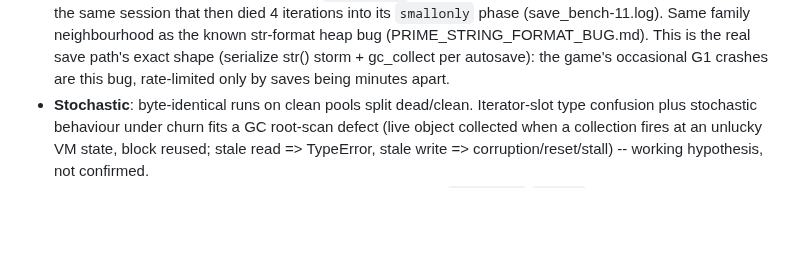
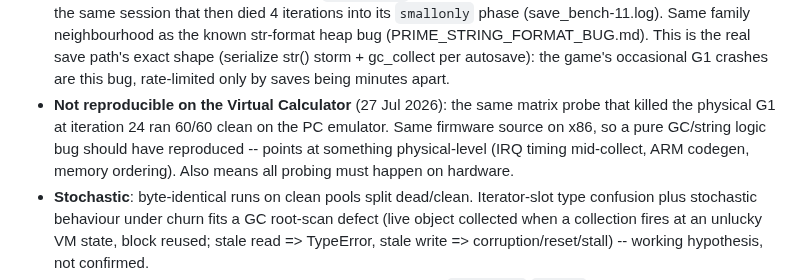
Before and after one commit to ZechyW/primesud, a Markdown page: docs/BUILTINS.md, the part around the change. Rendered like a GitHub page; blank space fills up the shorter version.

Commit message:
docs: Virtual Calculator does not reproduce the G1 string-GC bug
Matrix probe 60/60 clean on emulator vs iteration-24 death on
hardware -- physical-level cause (IRQ timing / ARM codegen), all
probing stays on-device.

```diff
--- a/docs/BUILTINS.md
+++ b/docs/BUILTINS.md
@@ -366,6 +366,12 @@ pool = on+symb checkpoint restore before each):
   This is the real save path's exact shape (serialize str() storm +
   gc_collect per autosave): the game's occasional G1 crashes are this
   bug, rate-limited only by saves being minutes apart.
+- **Not reproducible on the Virtual Calculator** (27 Jul 2026): the
+  same matrix probe that killed the physical G1 at iteration 24 ran
+  60/60 clean on the PC emulator.  Same firmware source on x86, so a
+  pure GC/string logic bug should have reproduced -- points at
+  something physical-level (IRQ timing mid-collect, ARM codegen,
+  memory ordering).  Also means all probing must happen on hardware.
 - **Stochastic**: byte-identical runs on clean pools split
   dead/clean.  Iterator-slot type confusion plus stochastic behaviour
   under churn fits a GC root-scan defect (live object collected when a
```
